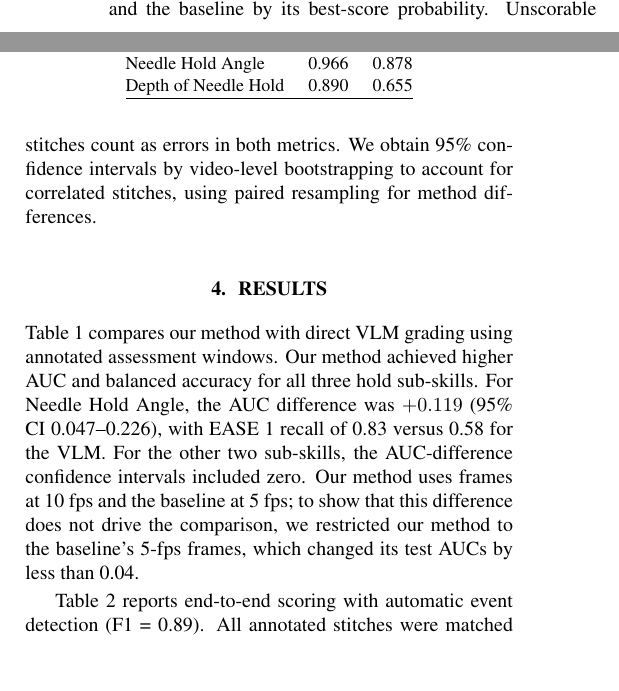
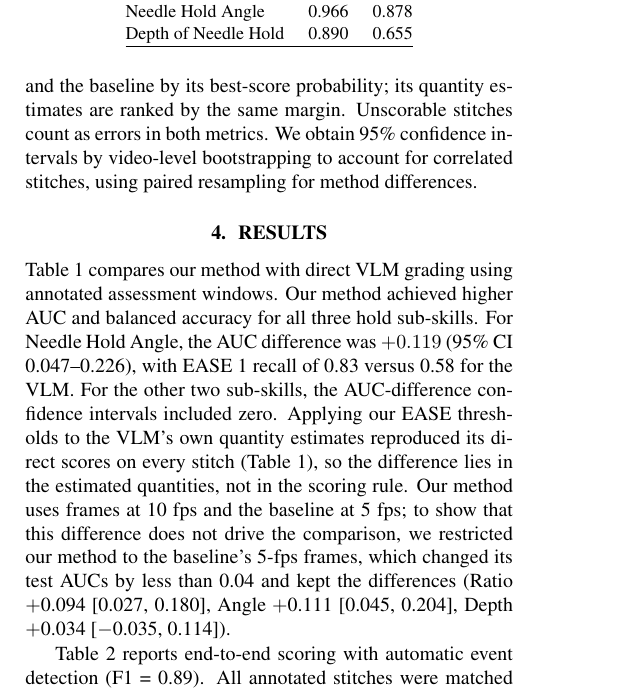
Before and after one commit to chickenta2ta/suturing-skill-assessment, a LaTeX paper (paper/Template_ISBI_latex.tex, which reads paper/sec/results.tex, paper/sec/setup.tex): two parts of the columns of page 3 of 5 before the commit and part of one column of page 3 of 5 after it, the two joined at a grey line, cut so that both start at the same text, the shorter picture padded with empty space. Compiled offline with pdfLaTeX.

```diff
--- a/paper/sec/results.tex
+++ b/paper/sec/results.tex
@@ -6,10 +6,14 @@
 accuracy for all three hold sub-skills. For Needle Hold Angle, the AUC
 difference was $+0.119$ (95\% CI 0.047--0.226), with EASE 1 recall of 0.83
 versus 0.58 for the VLM. For the other two sub-skills, the AUC-difference
-confidence intervals included zero. Our method uses frames at 10 fps and the
-baseline at 5 fps; to show that this difference does not drive the
-comparison, we restricted our method to the baseline's 5-fps frames, which
-changed its test AUCs by less than 0.04.
+confidence intervals included zero. Applying our EASE thresholds to the
+VLM's own quantity estimates reproduced its direct scores on every stitch
+(Table~\ref{tab:main}), so the difference lies in the estimated quantities,
+not in the scoring rule. Our method uses frames at 10 fps and the baseline at
+5 fps; to show that this difference does not drive the comparison, we
+restricted our method to the baseline's 5-fps frames, which changed its test
+AUCs by less than 0.04 and kept the differences (Ratio $+$0.094 [0.027,
+0.180], Angle $+$0.111 [0.045, 0.204], Depth $+$0.034 [$-$0.035, 0.114]).
 
 Table~\ref{tab:e2e} reports end-to-end scoring with automatic event detection
 (F1 = 0.89). All annotated stitches were matched to detections (median entry
--- a/paper/sec/setup.tex
+++ b/paper/sec/setup.tex
@@ -85,7 +87,8 @@
 over observed score classes. For AUC, our method ranks stitches by the signed
 margin to the best-score criterion (e.g.,
 $\min(\alpha_i-90^\circ,135^\circ-\alpha_i)$ for angle), and the baseline by
-its best-score probability. Unscorable stitches count as errors in both
+its best-score probability; its quantity estimates are ranked by the same
+margin. Unscorable stitches count as errors in both
 metrics. We obtain 95\% confidence intervals by video-level bootstrapping to
 account for correlated stitches, using paired resampling for method
 differences.
```
Also changed, not shown: paper/PROVENANCE.md (+1 -0 lines), paper/sec/setup.tex (2 more changed lines).
